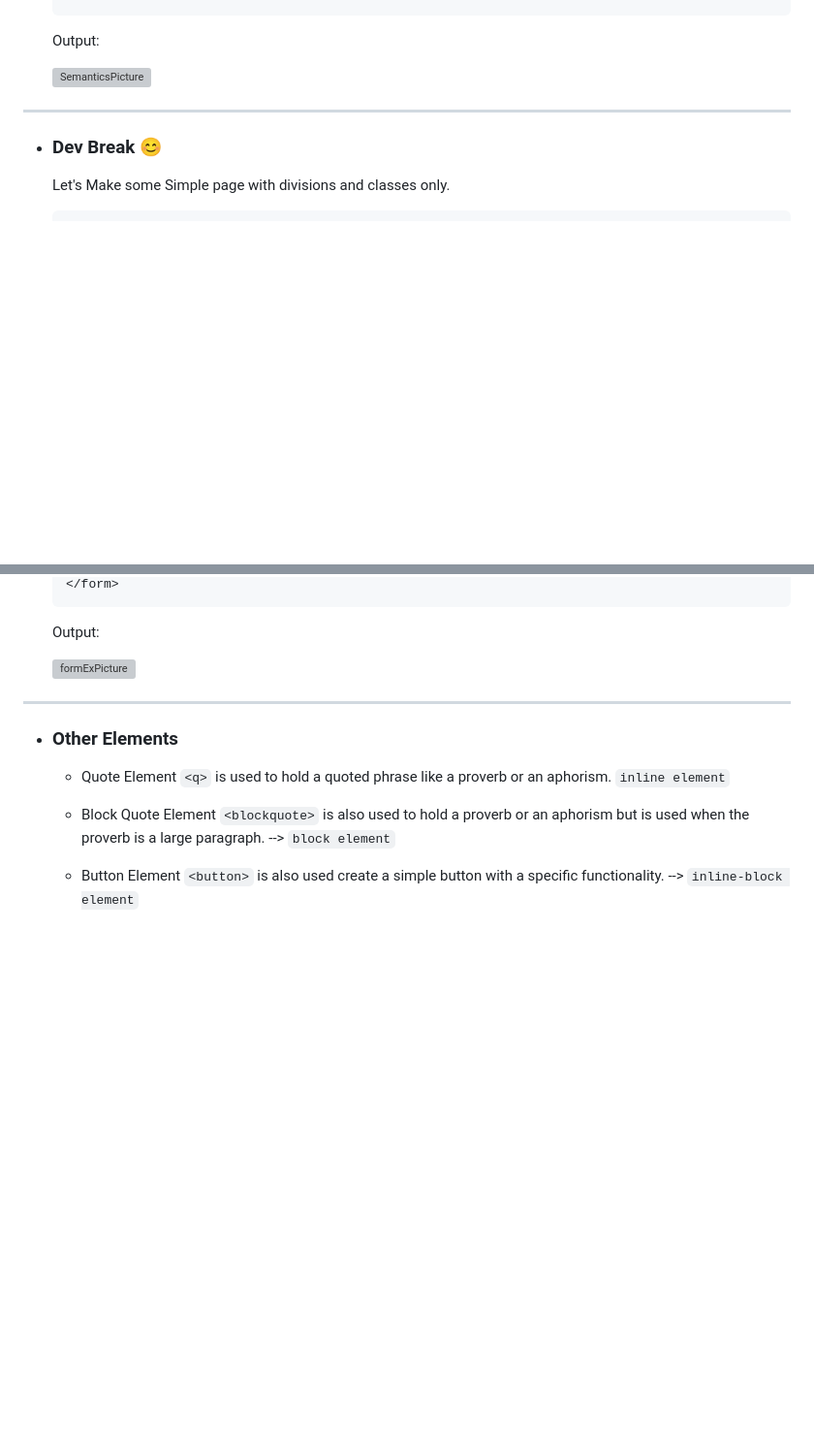
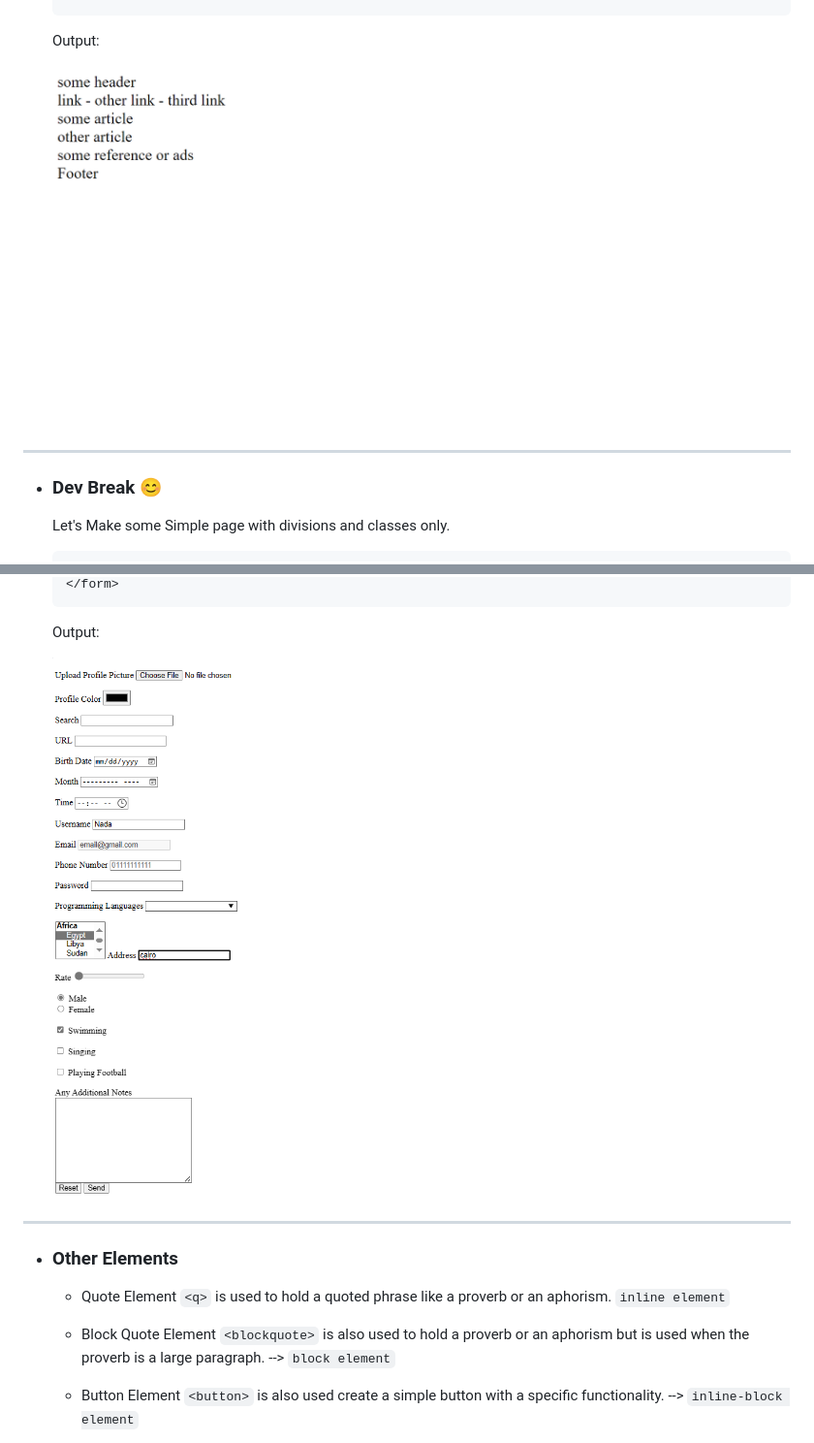
Before and after one commit to Open-Source-Community/OSC-25-Front-End-Material, a Markdown page: HTML/Session-two/Readme.md, 2 parts joined by grey strips. Shown: that part at 97% size. Drawn GitHub-style; blank space fills up the shorter version; grey boxes are pictures that could not be loaded.

```diff
--- a/HTML/Session-two/Readme.md
+++ b/HTML/Session-two/Readme.md
@@ -281,7 +281,7 @@
 
     Output:
 
-    ![SemanticsPicture](./imgs/Semantics.png)
+    ![SemanticsPicture](../imgs/Semantics.png)
 
   ----------------------------------------------------------------
 
@@ -677,7 +677,7 @@
 
     Output:
 
-    ![formExPicture](./imgs/Form.png)
+    ![formExPicture](../imgs/Form.png)
 
   ----------------------------------------------------------------
 
```
Also changed, not shown: other parts of HTML/Session-two/Readme.md (+5 -5 lines).
